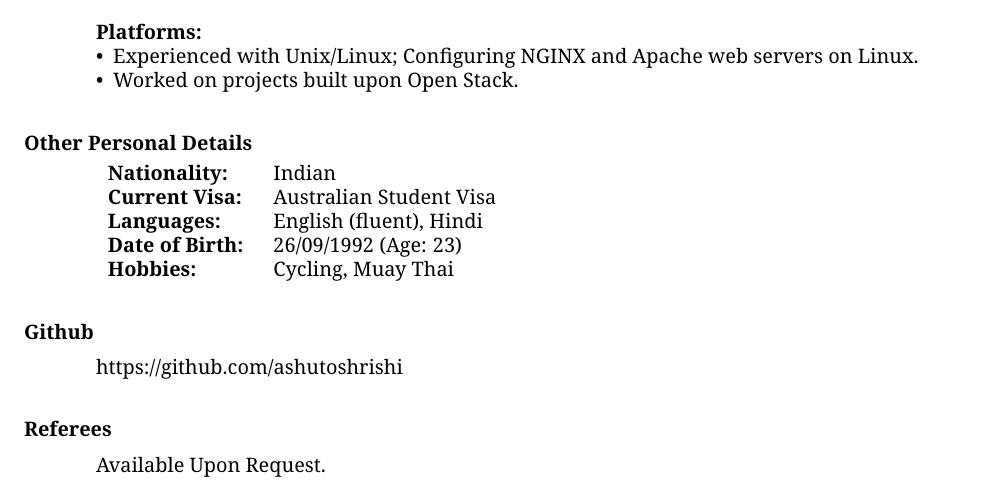
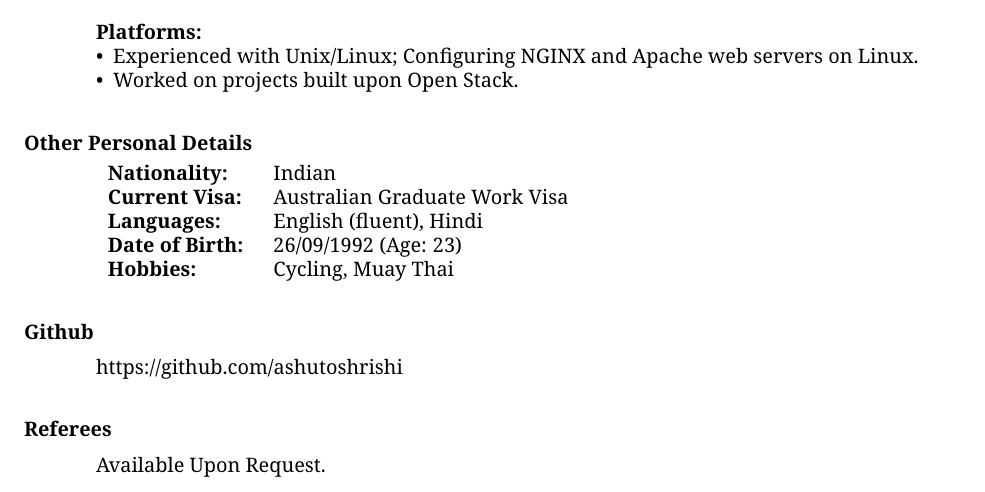
Before and after one commit to ashutoshrishi/resume, a LaTeX CV (resume.tex): part of page 2 of 2, cut so that both start at the same text. Compiled offline with pdfLaTeX.

Commit message:
Change in visa condition

```diff
--- a/resume.tex
+++ b/resume.tex
@@ -142,7 +142,7 @@
   \section{Other Personal Details}
   \begin{tabular}{l l}
     \textbf{Nationality:} & Indian \\
-    \textbf{Current Visa:} & Australian Student Visa \\
+    \textbf{Current Visa:} & Australian Graduate Work Visa \\
     \textbf{Languages:} & English (fluent), Hindi \\
     \textbf{Date of Birth: } & 26/09/1992 (Age: 23) \\
     \textbf{Hobbies:} & Cycling, Muay Thai \\
```
Also changed, not shown: resume.pdf, resume.tex (5 more changed lines).
